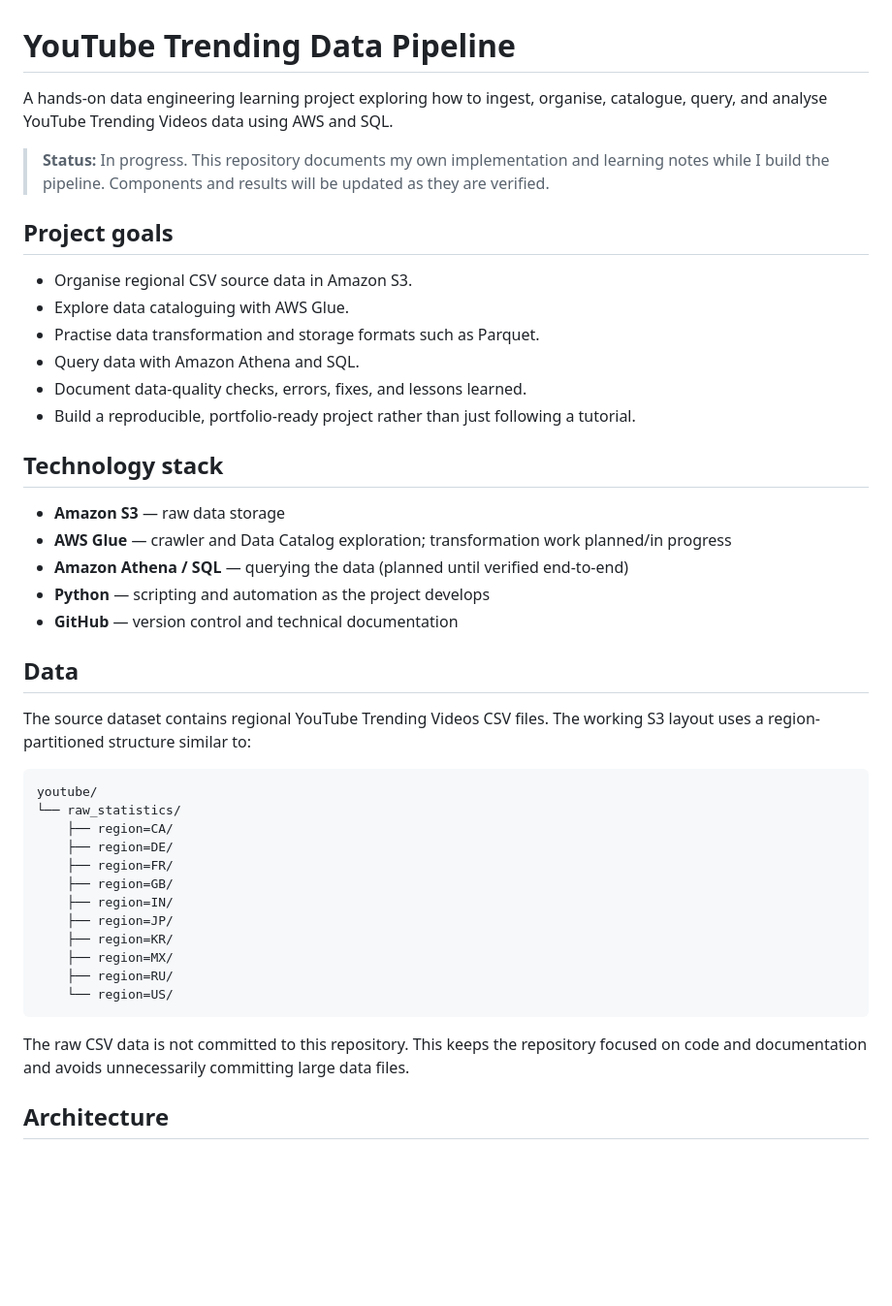
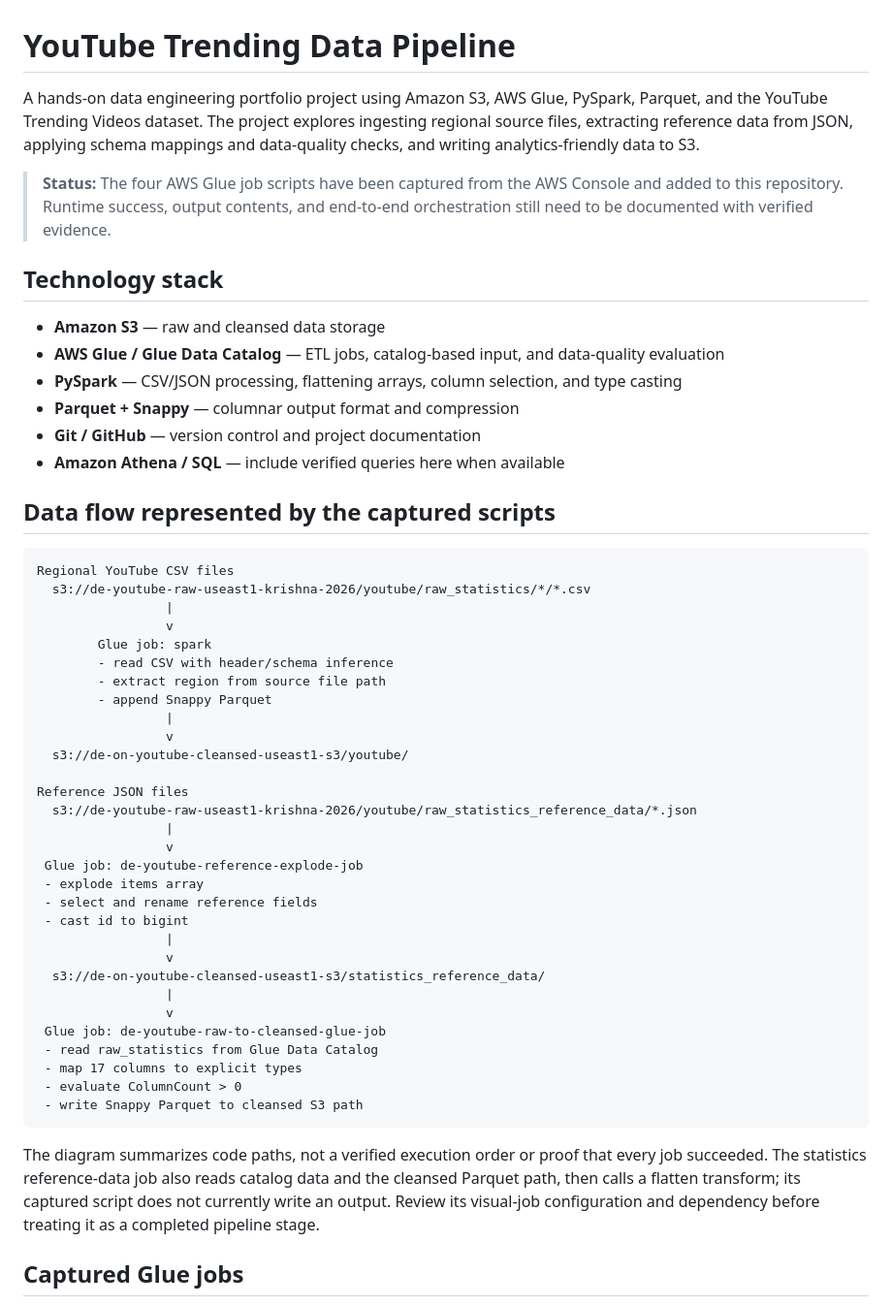
Before and after one commit to krishnasai-gorantla/youtube-trending-data-pipeline, a Markdown page: README.md, the part around one of its changes. Shown at 97% size. GitHub-like rendering; blank space fills up the shorter version.

Commit message:
Document captured Glue scripts and current verification status

````diff
--- a/README.md
+++ b/README.md
@@ -1,46 +1,54 @@
 # YouTube Trending Data Pipeline
 
-A hands-on data engineering learning project exploring how to ingest, organise, catalogue, query, and analyse YouTube Trending Videos data using AWS and SQL.
+A hands-on data engineering portfolio project using Amazon S3, AWS Glue, PySpark, Parquet, and the YouTube Trending Videos dataset. The project explores ingesting regional source files, extracting reference data from JSON, applying schema mappings and data-quality checks, and writing analytics-friendly data to S3.
 
-> **Status:** In progress. This repository documents my own implementation and learning notes while I build the pipeline. Components and results will be updated as they are verified.
-
-## Project goals
-
-- Organise regional CSV source data in Amazon S3.
-- Explore data cataloguing with AWS Glue.
-- Practise data transformation and storage formats such as Parquet.
-- Query data with Amazon Athena and SQL.
-- Document data-quality checks, errors, fixes, and lessons learned.
-- Build a reproducible, portfolio-ready project rather than just following a tutorial.
+> **Status:** The four AWS Glue job scripts have been captured from the AWS Console and added to this repository. Runtime success, output contents, and end-to-end orchestration still need to be documented with verified evidence.
 
 ## Technology stack
 
-- **Amazon S3** — raw data storage
-- **AWS Glue** — crawler and Data Catalog exploration; transformation work planned/in progress
-- **Amazon Athena / SQL** — querying the data (planned until verified end-to-end)
-- **Python** — scripting and automation as the project develops
-- **GitHub** — version control and technical documentation
+- **Amazon S3** — raw and cleansed data storage
+- **AWS Glue / Glue Data Catalog** — ETL jobs, catalog-based input, and data-quality evaluation
+- **PySpark** — CSV/JSON processing, flattening arrays, column selection, and type casting
+- **Parquet + Snappy** — columnar output format and compression
+- **Git / GitHub** — version control and project documentation
+- **Amazon Athena / SQL** — include verified queries here when available
 
-## Data
-
-The source dataset contains regional YouTube Trending Videos CSV files. The working S3 layout uses a region-partitioned structure similar to:
+## Data flow represented by the captured scripts
 
 ```text
-youtube/
-└── raw_statistics/
-    ├── region=CA/
-    ├── region=DE/
-    ├── region=FR/
-    ├── region=GB/
-    ├── region=IN/
-    ├── region=JP/
-    ├── region=KR/
-    ├── region=MX/
-    ├── region=RU/
-    └── region=US/
+Regional YouTube CSV files
+  s3://de-youtube-raw-useast1-krishna-2026/youtube/raw_statistics/*/*.csv
+                 |
+                 v
+        Glue job: spark
+        - read CSV with header/schema inference
+        - extract region from source file path
+        - append Snappy Parquet
+                 |
+                 v
+  s3://de-on-youtube-cleansed-useast1-s3/youtube/
+
+Reference JSON files
+  s3://de-youtube-raw-useast1-krishna-2026/youtube/raw_statistics_reference_data/*.json
+                 |
+                 v
+ Glue job: de-youtube-reference-explode-job
+ - explode items array
+ - select and rename reference fields
+ - cast id to bigint
+                 |
+                 v
+  s3://de-on-youtube-cleansed-useast1-s3/statistics_reference_data/
+                 |
+                 v
+ Glue job: de-youtube-raw-to-cleansed-glue-job
+ - read raw_statistics from Glue Data Catalog
+ - map 17 columns to explicit types
+ - evaluate ColumnCount > 0
+ - write Snappy Parquet to cleansed S3 path
 ```
 
-The raw CSV data is not committed to this repository. This keeps the repository focused on code and documentation and avoids unnecessarily committing large data files.
+The diagram summarizes code paths, not a verified execution order or proof that every job succeeded. The statistics reference-data job also reads catalog data and the cleansed Parquet path, then calls a flatten transform; its captured script does not currently write an output. Review its visual-job configuration and dependency before treating it as a completed pipeline stage.
 
-## Architecture
+## Captured Glue jobs
 
````
Also changed, not shown: other parts of README.md (+46 -63 lines).
